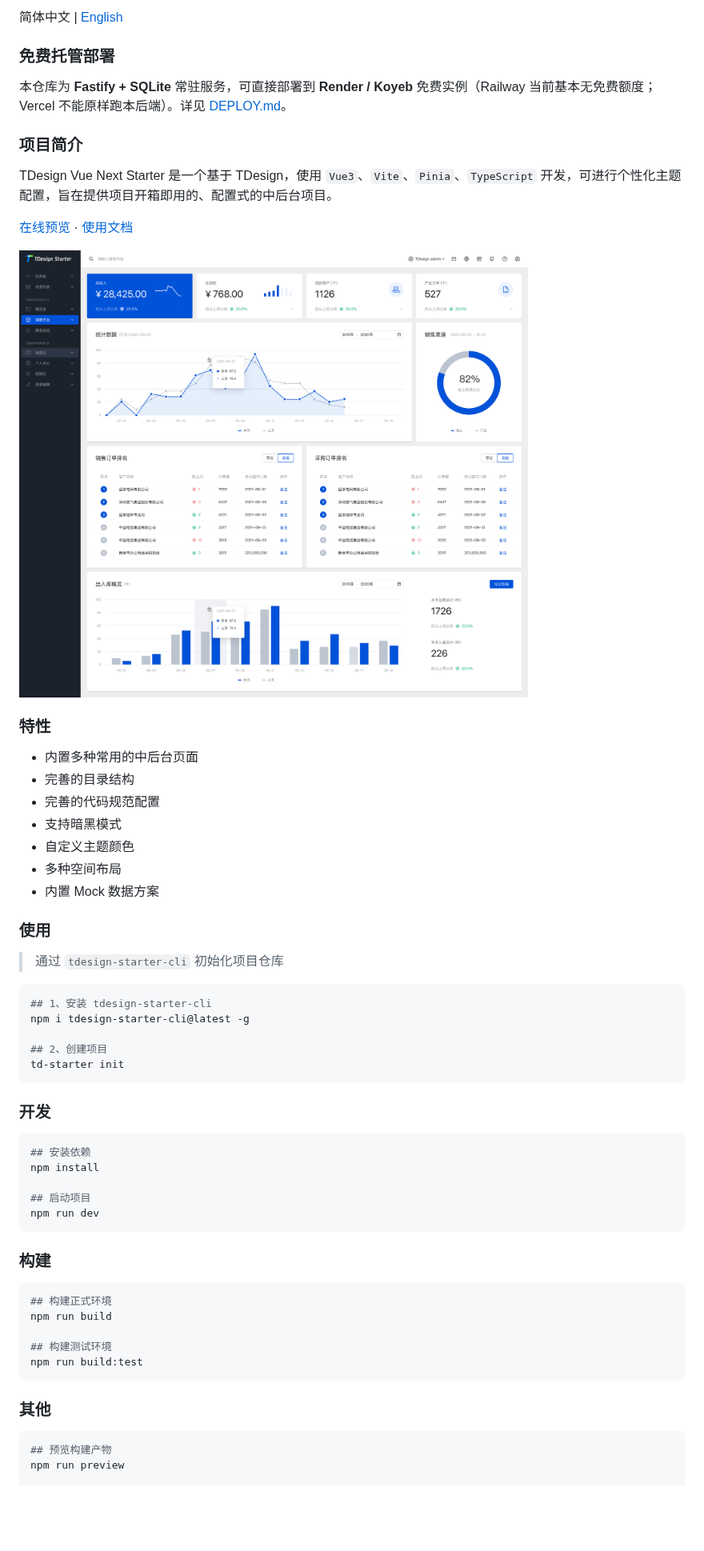
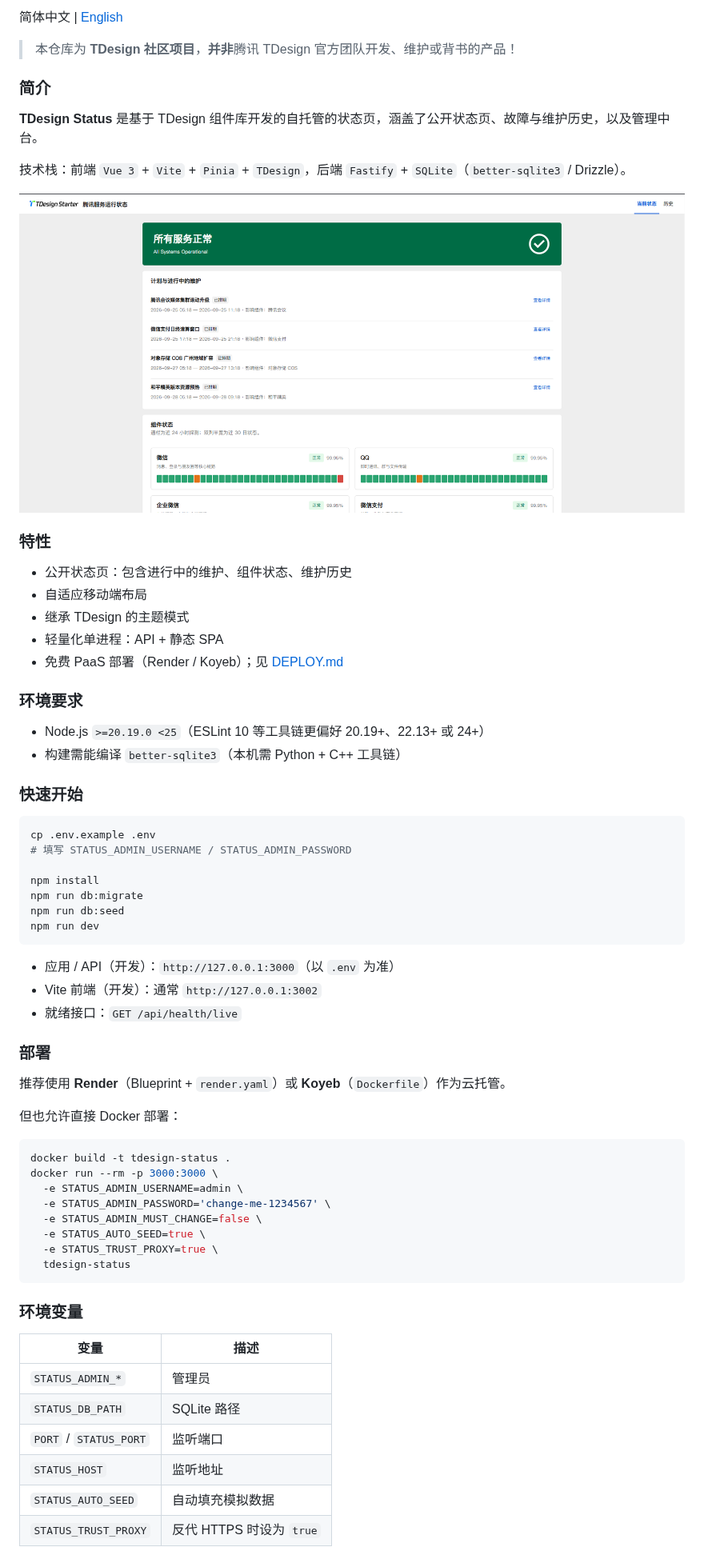
Before and after one commit to timi137137/tdesign-status, a Markdown page: README-zh_CN.md, the part around one of its changes. Shown at 80% size. GitHub-like rendering; pictures changed too: docs/starter.png (deleted), docs/status.png (added); blank space fills up the shorter version.

````diff
--- a/README-zh_CN.md
+++ b/README-zh_CN.md
@@ -17,68 +13,70 @@
 
 简体中文 | [English](./README.md)
 
-### 免费托管部署
+> 本仓库为 **TDesign 社区项目**，**并非**腾讯 TDesign 官方团队开发、维护或背书的产品！
 
-本仓库为 **Fastify + SQLite** 常驻服务，可直接部署到 **Render / Koyeb** 免费实例（Railway 当前基本无免费额度；Vercel 不能原样跑本后端）。详见 [DEPLOY.md](./DEPLOY.md)。
+### 简介
 
-### 项目简介
+**TDesign Status** 是基于 TDesign 组件库开发的自托管的状态页，涵盖了公开状态页、故障与维护历史，以及管理中台。
 
-TDesign Vue Next Starter 是一个基于 TDesign，使用 `Vue3`、`Vite`、`Pinia`、`TypeScript` 开发，可进行个性化主题配置，旨在提供项目开箱即用的、配置式的中后台项目。
+技术栈：前端 `Vue 3` + `Vite` + `Pinia` + `TDesign`，后端 `Fastify` + `SQLite`（`better-sqlite3` / Drizzle）。
 
-<p>
-  <a href="http://tdesign.tencent.com/starter/vue-next/">在线预览</a>
-  ·
-  <a href="https://tdesign.tencent.com/starter/">使用文档</a>
-
-</p>
-
-<img src="docs/starter.png">
+![tdesign-status 公开状态页示例](./docs/status.png)
 
 ### 特性
 
-- 内置多种常用的中后台页面
-- 完善的目录结构
-- 完善的代码规范配置
-- 支持暗黑模式
-- 自定义主题颜色
-- 多种空间布局
-- 内置 Mock 数据方案
+- 公开状态页：包含进行中的维护、组件状态、维护历史
+- 自适应移动端布局
+- 继承 TDesign 的主题模式
+- 轻量化单进程：API + 静态 SPA
+- 免费 PaaS 部署（Render / Koyeb）；见 [DEPLOY.md](./DEPLOY.md)
 
-### 使用
+### 环境要求
 
-> 通过 `tdesign-starter-cli` 初始化项目仓库
+- Node.js `>=20.19.0 <25`（ESLint 10 等工具链更偏好 20.19+、22.13+ 或 24+）
+- 构建需能编译 `better-sqlite3`（本机需 Python + C++ 工具链）
+
+### 快速开始
 
 ```bash
-## 1、安装 tdesign-starter-cli
-npm i tdesign-starter-cli@latest -g
+cp .env.example .env
+# 填写 STATUS_ADMIN_USERNAME / STATUS_ADMIN_PASSWORD
 
-## 2、创建项目
-td-starter init
-```
-
-### 开发
-
-``` bash
-## 安装依赖
 npm install
-
-## 启动项目
+npm run db:migrate
+npm run db:seed
 npm run dev
 ```
 
-### 构建
+- 应用 / API（开发）：`http://127.0.0.1:3000`（以 `.env` 为准）
+- Vite 前端（开发）：通常 `http://127.0.0.1:3002`
+- 就绪接口：`GET /api/health/live`
+
+### 部署
+
+推荐使用 **Render**（Blueprint + `render.yaml`）或 **Koyeb**（`Dockerfile`）作为云托管。
+
+但也允许直接 Docker 部署：
 
 ```bash
-## 构建正式环境
-npm run build
-
-## 构建测试环境
-npm run build:test
+docker build -t tdesign-status .
+docker run --rm -p 3000:3000 \
+  -e STATUS_ADMIN_USERNAME=admin \
+  -e STATUS_ADMIN_PASSWORD='change-me-1234567' \
+  -e STATUS_ADMIN_MUST_CHANGE=false \
+  -e STATUS_AUTO_SEED=true \
+  -e STATUS_TRUST_PROXY=true \
+  tdesign-status
 ```
 
-### 其他
+### 环境变量
 
-```bash
-## 预览构建产物
-npm run preview
+| 变量 | 描述 |
+|------|------|
+| `STATUS_ADMIN_*` | 管理员 |
+| `STATUS_DB_PATH` | SQLite 路径 |
+| `PORT` / `STATUS_PORT` | 监听端口 |
+| `STATUS_HOST` | 监听地址 |
+| `STATUS_AUTO_SEED` | 自动填充模拟数据 |
+| `STATUS_TRUST_PROXY` | 反代 HTTPS 时设为 `true` |
 
````
Also changed, not shown: other parts of README-zh_CN.md (+9 -40 lines), README.md (+55 -58 lines).
